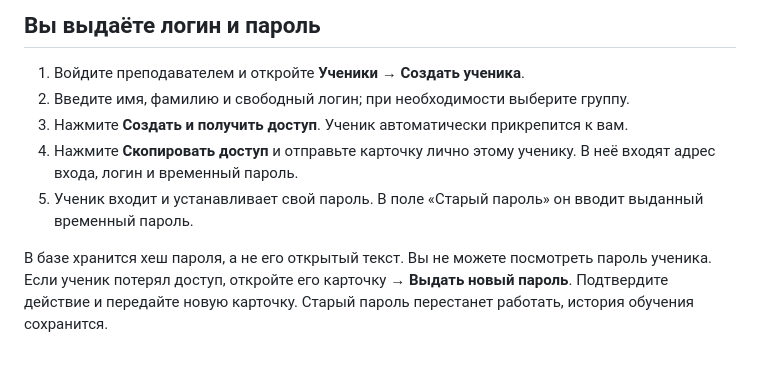
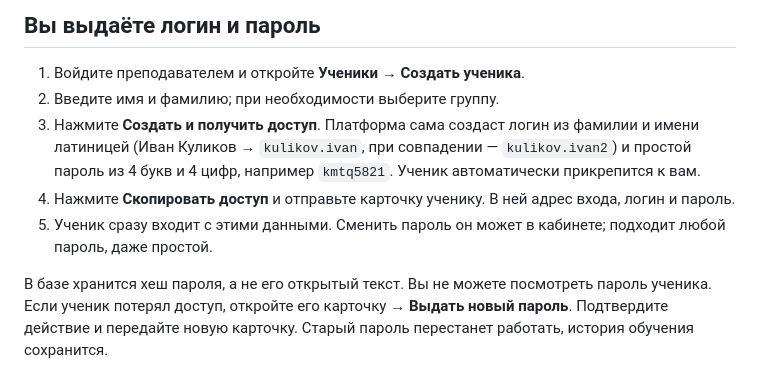
Before and after one commit to MrFerrumL/infocode, a Markdown page: STUDENTS.md, the part around the change. Rendered like a GitHub page.

Commit message:
Document numbers 22-27 import, sorting and generated student access
Co-Authored-By: Claude Opus 5.5 <noreply@anthropic.com>

```diff
--- a/STUDENTS.md
+++ b/STUDENTS.md
@@ -3,10 +3,10 @@
 ## Вы выдаёте логин и пароль
 
 1. Войдите преподавателем и откройте **Ученики → Создать ученика**.
-2. Введите имя, фамилию и свободный логин; при необходимости выберите группу.
-3. Нажмите **Создать и получить доступ**. Ученик автоматически прикрепится к вам.
-4. Нажмите **Скопировать доступ** и отправьте карточку лично этому ученику. В неё входят адрес входа, логин и временный пароль.
-5. Ученик входит и устанавливает свой пароль. В поле «Старый пароль» он вводит выданный временный пароль.
+2. Введите имя и фамилию; при необходимости выберите группу.
+3. Нажмите **Создать и получить доступ**. Платформа сама создаст логин из фамилии и имени латиницей (Иван Куликов → `kulikov.ivan`, при совпадении — `kulikov.ivan2`) и простой пароль из 4 букв и 4 цифр, например `kmtq5821`. Ученик автоматически прикрепится к вам.
+4. Нажмите **Скопировать доступ** и отправьте карточку ученику. В ней адрес входа, логин и пароль.
+5. Ученик сразу входит с этими данными. Сменить пароль он может в кабинете; подходит любой пароль, даже простой.
 
 В базе хранится хеш пароля, а не его открытый текст. Вы не можете посмотреть пароль ученика. Если ученик потерял доступ, откройте его карточку → **Выдать новый пароль**. Подтвердите действие и передайте новую карточку. Старый пароль перестанет работать, история обучения сохранится.
 
```
Also changed, not shown: IMPORT_KOMPEGE_NUMBERS_22_27.md (added, +29 -0 lines).
